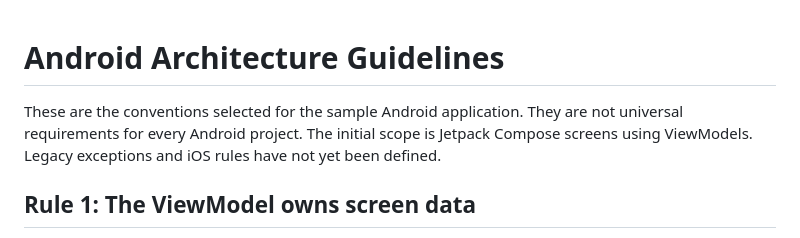
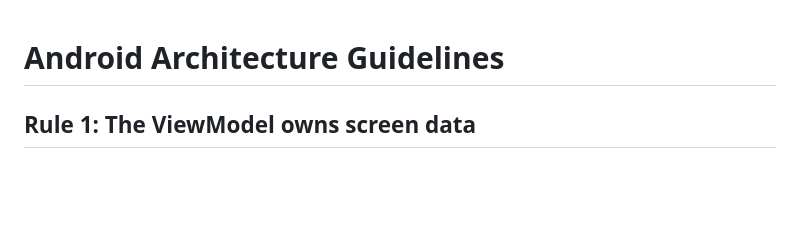
Before and after one commit to abhinavkumar17/arch-drift-detection, a Markdown page: GUIDELINES.md, the part around the change. Rendered like a GitHub page; blank space fills up the shorter version.

```diff
--- a/GUIDELINES.md
+++ b/GUIDELINES.md
@@ -1,6 +1,4 @@
 # Android Architecture Guidelines
-
-These are the conventions selected for the sample Android application. They are not universal requirements for every Android project. The initial scope is Jetpack Compose screens using ViewModels. Legacy exceptions and iOS rules have not yet been defined.
 
 ## Rule 1: The ViewModel owns screen data
 
```
